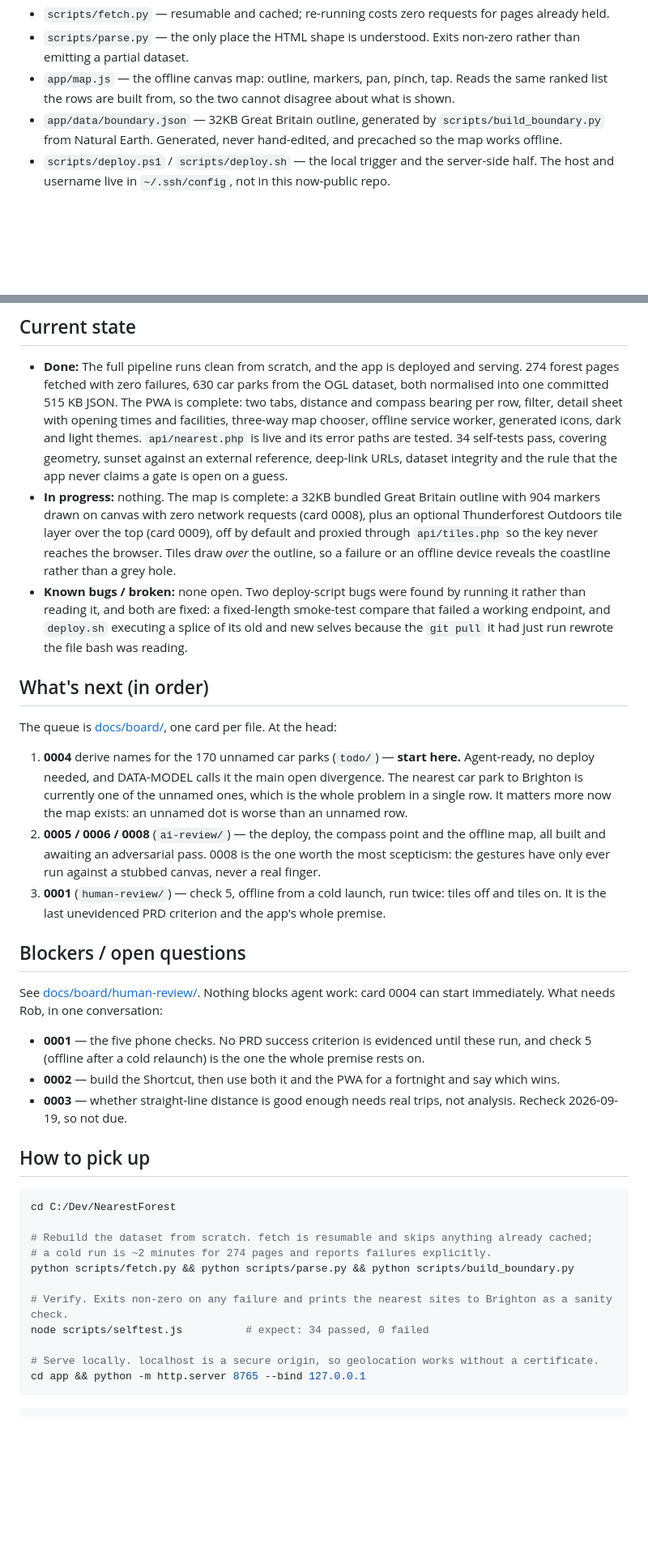
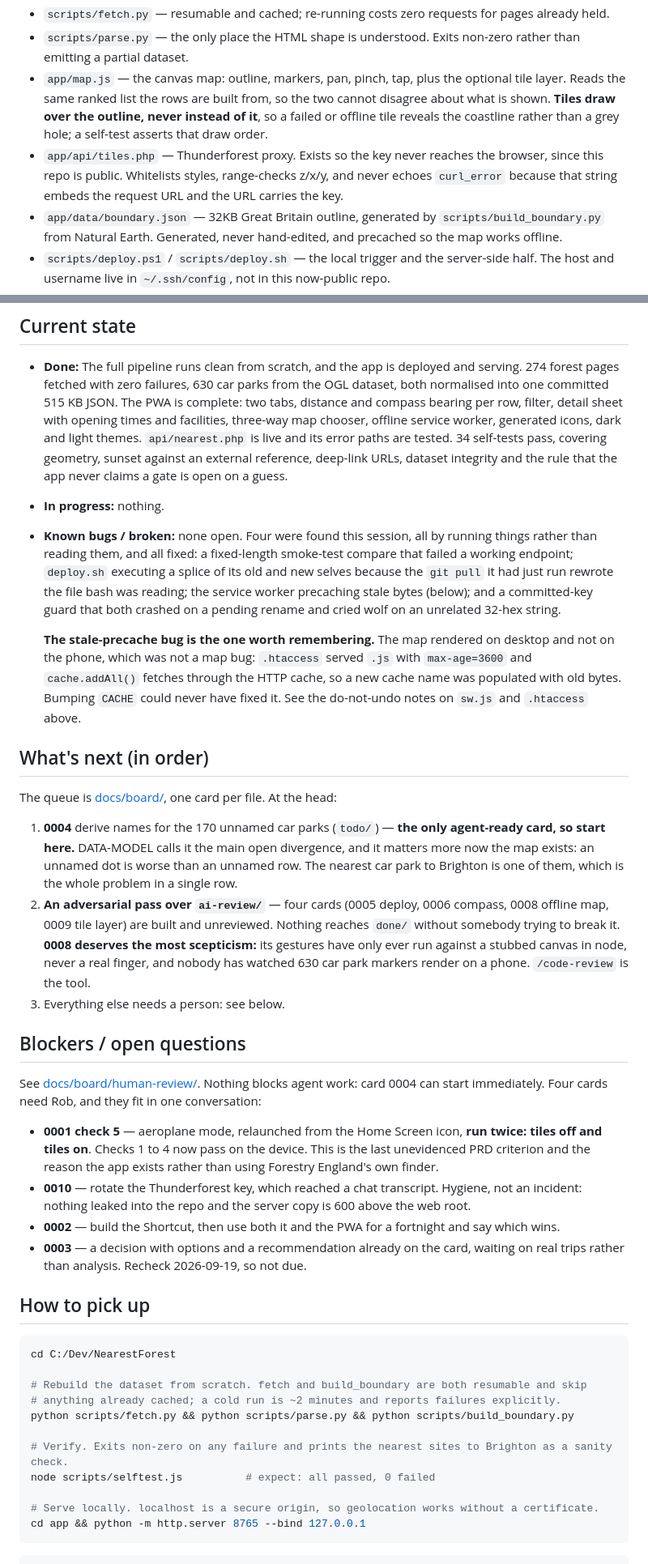
Before and after one commit to RobertLCraig/NearestForest, a Markdown page: docs/HANDOVER.md, 2 parts joined by grey strips. Shown at 81% size. Rendered like a GitHub page; blank space fills up the shorter version.

````diff
--- a/docs/HANDOVER.md
+++ b/docs/HANDOVER.md
@@ -114,8 +120,13 @@ on-device. That split is deliberate and is the thing the two-method comparison i
 - `scripts/fetch.py` — resumable and cached; re-running costs zero requests for pages already held.
 - `scripts/parse.py` — the only place the HTML shape is understood. Exits non-zero rather than
   emitting a partial dataset.
-- `app/map.js` — the offline canvas map: outline, markers, pan, pinch, tap. Reads the same ranked
-  list the rows are built from, so the two cannot disagree about what is shown.
+- `app/map.js` — the canvas map: outline, markers, pan, pinch, tap, plus the optional tile layer.
+  Reads the same ranked list the rows are built from, so the two cannot disagree about what is
+  shown. **Tiles draw over the outline, never instead of it**, so a failed or offline tile reveals
+  the coastline rather than a grey hole; a self-test asserts that draw order.
+- `app/api/tiles.php` — Thunderforest proxy. Exists so the key never reaches the browser, since this
+  repo is public. Whitelists styles, range-checks z/x/y, and never echoes `curl_error` because that
+  string embeds the request URL and the URL carries the key.
 - `app/data/boundary.json` — 32KB Great Britain outline, generated by `scripts/build_boundary.py`
   from Natural Earth. Generated, never hand-edited, and precached so the map works offline.
 - `scripts/deploy.ps1` / `scripts/deploy.sh` — the local trigger and the server-side half. The host
@@ -145,52 +156,60 @@ whose basemap is a bundled outline always, with tiles only ever an optional extr
   worker, generated icons, dark and light themes. `api/nearest.php` is live and its error paths are
   tested. 34 self-tests pass, covering geometry, sunset against an external reference, deep-link
   URLs, dataset integrity and the rule that the app never claims a gate is open on a guess.
-- **In progress:** nothing. The map is complete: a 32KB bundled Great Britain outline with 904
-  markers drawn on canvas with zero network requests (card 0008), plus an optional Thunderforest
-  Outdoors tile layer over the top (card 0009), off by default and proxied through `api/tiles.php`
-  so the key never reaches the browser. Tiles draw *over* the outline, so a failure or an offline
-  device reveals the coastline rather than a grey hole.
-- **Known bugs / broken:** none open. Two deploy-script bugs were found by running it rather than
-  reading it, and both are fixed: a fixed-length smoke-test compare that failed a working endpoint,
-  and `deploy.sh` executing a splice of its old and new selves because the `git pull` it had just
-  run rewrote the file bash was reading.
+- **In progress:** nothing.
+- **Known bugs / broken:** none open. Four were found this session, all by running things rather
+  than reading them, and all fixed: a fixed-length smoke-test compare that failed a working
+  endpoint; `deploy.sh` executing a splice of its old and new selves because the `git pull` it had
+  just run rewrote the file bash was reading; the service worker precaching stale bytes (below);
+  and a committed-key guard that both crashed on a pending rename and cried wolf on an unrelated
+  32-hex string.
+
+  **The stale-precache bug is the one worth remembering.** The map rendered on desktop and not on
+  the phone, which was not a map bug: `.htaccess` served `.js` with `max-age=3600` and
+  `cache.addAll()` fetches through the HTTP cache, so a new cache name was populated with old
+  bytes. Bumping `CACHE` could never have fixed it. See the do-not-undo notes on `sw.js` and
+  `.htaccess` above.
 
 ## What's next (in order)
 
 The queue is [docs/board/](board/), one card per file. At the head:
 
-1. **0004** derive names for the 170 unnamed car parks (`todo/`) — **start here.** Agent-ready, no
-   deploy needed, and DATA-MODEL calls it the main open divergence. The nearest car park to
-   Brighton is currently one of the unnamed ones, which is the whole problem in a single row. It
-   matters more now the map exists: an unnamed dot is worse than an unnamed row.
-2. **0005 / 0006 / 0008** (`ai-review/`) — the deploy, the compass point and the offline map, all
-   built and awaiting an adversarial pass. 0008 is the one worth the most scepticism: the gestures
-   have only ever run against a stubbed canvas, never a real finger.
-3. **0001** (`human-review/`) — check 5, offline from a cold launch, run twice: tiles off and
-   tiles on. It is the last unevidenced PRD criterion and the app's whole premise.
+1. **0004** derive names for the 170 unnamed car parks (`todo/`) — **the only agent-ready card, so
+   start here.** DATA-MODEL calls it the main open divergence, and it matters more now the map
+   exists: an unnamed dot is worse than an unnamed row. The nearest car park to Brighton is one of
+   them, which is the whole problem in a single row.
+2. **An adversarial pass over `ai-review/`** — four cards (0005 deploy, 0006 compass, 0008 offline
+   map, 0009 tile layer) are built and unreviewed. Nothing reaches `done/` without somebody trying
+   to break it. **0008 deserves the most scepticism:** its gestures have only ever run against a
+   stubbed canvas in node, never a real finger, and nobody has watched 630 car park markers render
+   on a phone. `/code-review` is the tool.
+3. Everything else needs a person: see below.
 
 ## Blockers / open questions
 
 See [docs/board/human-review/](board/human-review/). Nothing blocks agent work: card 0004 can start
-immediately. What needs Rob, in one conversation:
+immediately. Four cards need Rob, and they fit in one conversation:
 
-- **0001** — the five phone checks. No PRD success criterion is evidenced until these run, and
-  check 5 (offline after a cold relaunch) is the one the whole premise rests on.
+- **0001 check 5** — aeroplane mode, relaunched from the Home Screen icon, **run twice: tiles off
+  and tiles on**. Checks 1 to 4 now pass on the device. This is the last unevidenced PRD criterion
+  and the reason the app exists rather than using Forestry England's own finder.
+- **0010** — rotate the Thunderforest key, which reached a chat transcript. Hygiene, not an
+  incident: nothing leaked into the repo and the server copy is 600 above the web root.
 - **0002** — build the Shortcut, then use both it and the PWA for a fortnight and say which wins.
-- **0003** — whether straight-line distance is good enough needs real trips, not analysis.
-  Recheck 2026-09-19, so not due.
+- **0003** — a decision with options and a recommendation already on the card, waiting on real
+  trips rather than analysis. Recheck 2026-09-19, so not due.
 
 ## How to pick up
 
 ```bash
 cd C:/Dev/NearestForest
 
-# Rebuild the dataset from scratch. fetch is resumable and skips anything already cached;
-# a cold run is ~2 minutes for 274 pages and reports failures explicitly.
+# Rebuild the dataset from scratch. fetch and build_boundary are both resumable and skip
+# anything already cached; a cold run is ~2 minutes and reports failures explicitly.
 python scripts/fetch.py && python scripts/parse.py && python scripts/build_boundary.py
 
 # Verify. Exits non-zero on any failure and prints the nearest sites to Brighton as a sanity check.
-node scripts/selftest.js          # expect: 34 passed, 0 failed
+node scripts/selftest.js          # expect: all passed, 0 failed
 
 # Serve locally. localhost is a secure origin, so geolocation works without a certificate.
 cd app && python -m http.server 8765 --bind 127.0.0.1
````
Also changed, not shown: other parts of docs/HANDOVER.md (+20 -12 lines), HUMAN_ACTIONS.md (+11 -26 lines), 1 other file.
